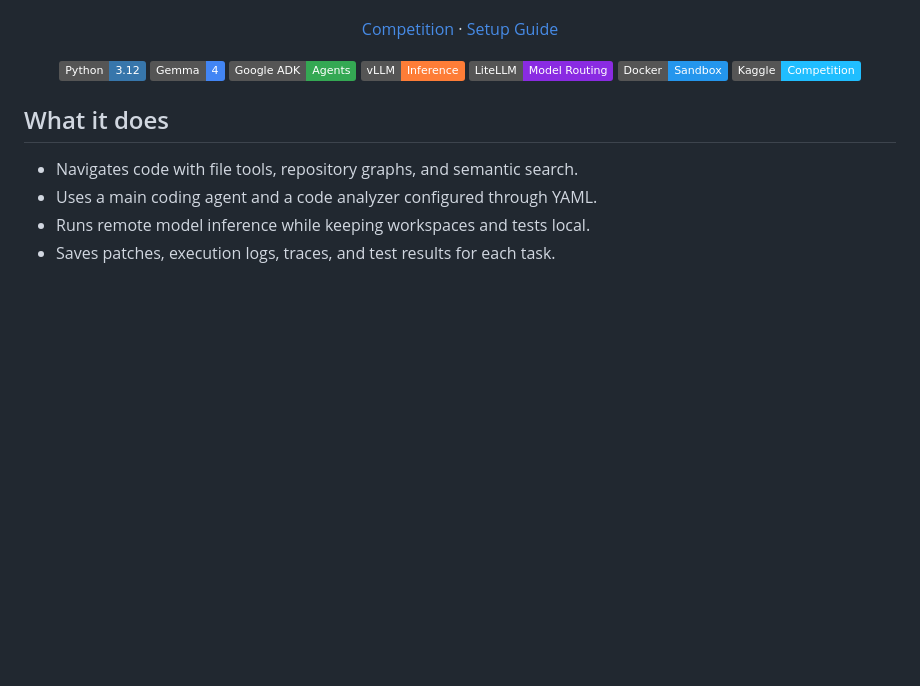
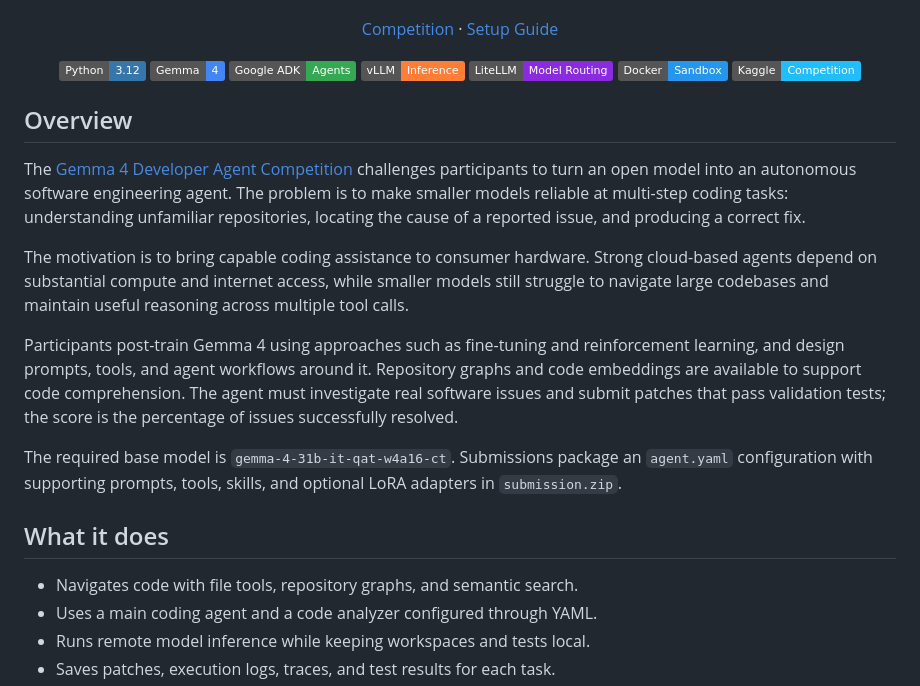
Before and after one commit to rishaviitd/kaggle.gemma.coding.agent, a Markdown page: README.md, the part around the change. Rendered like a GitHub page; badges without logos; blank space fills up the shorter version.

Commit message:
Describe competition problem in README overview

```diff
--- a/README.md
+++ b/README.md
@@ -26,6 +26,16 @@
   <img src="https://img.shields.io/badge/Docker-Sandbox-2496ED?logo=docker&logoColor=white" alt="Docker sandbox">
   <img src="https://img.shields.io/badge/Kaggle-Competition-20BEFF?logo=kaggle&logoColor=white" alt="Kaggle competition">
 </p>
+
+## Overview
+
+The [Gemma 4 Developer Agent Competition](https://www.kaggle.com/competitions/gemma-4-developer-agent) challenges participants to turn an open model into an autonomous software engineering agent. The problem is to make smaller models reliable at multi-step coding tasks: understanding unfamiliar repositories, locating the cause of a reported issue, and producing a correct fix.
+
+The motivation is to bring capable coding assistance to consumer hardware. Strong cloud-based agents depend on substantial compute and internet access, while smaller models still struggle to navigate large codebases and maintain useful reasoning across multiple tool calls.
+
+Participants post-train Gemma 4 using approaches such as fine-tuning and reinforcement learning, and design prompts, tools, and agent workflows around it. Repository graphs and code embeddings are available to support code comprehension. The agent must investigate real software issues and submit patches that pass validation tests; the score is the percentage of issues successfully resolved.
+
+The required base model is `gemma-4-31b-it-qat-w4a16-ct`. Submissions package an `agent.yaml` configuration with supporting prompts, tools, skills, and optional LoRA adapters in `submission.zip`.
 
 ## What it does
 
```
